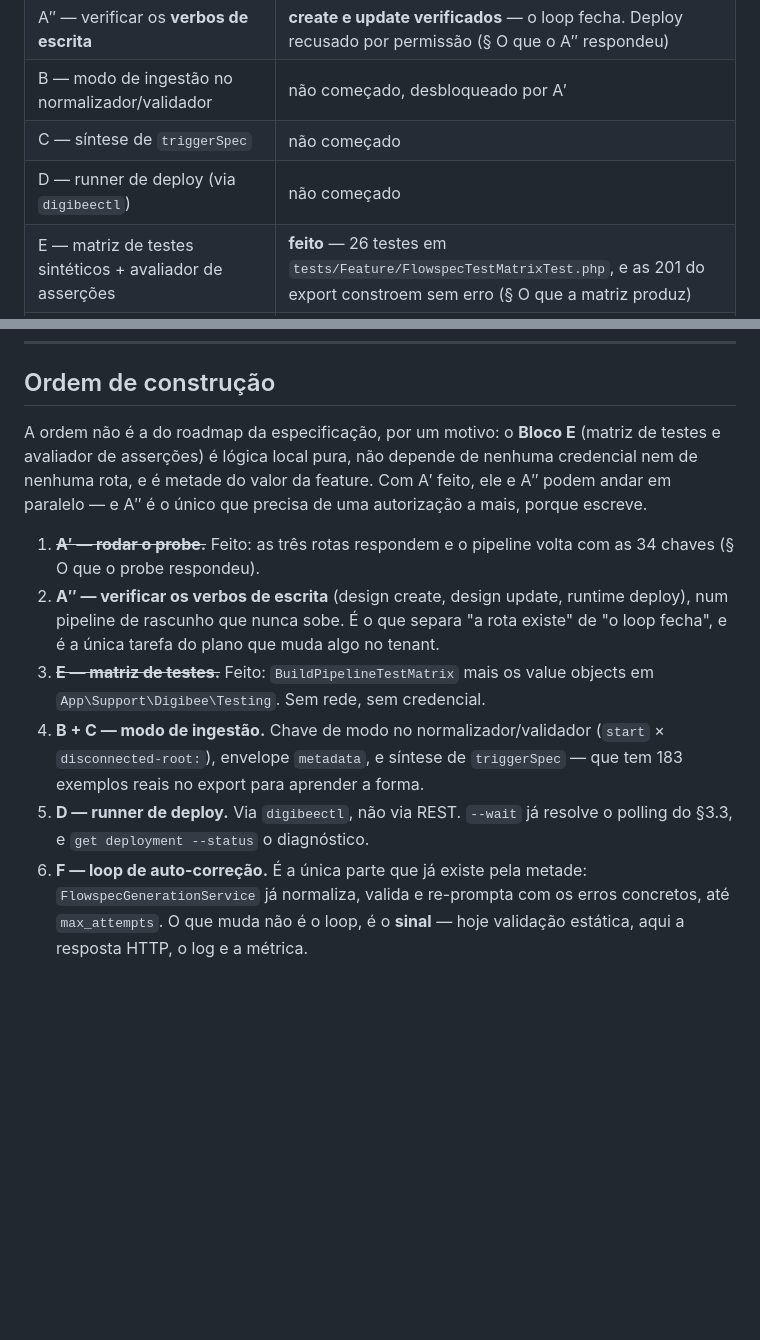
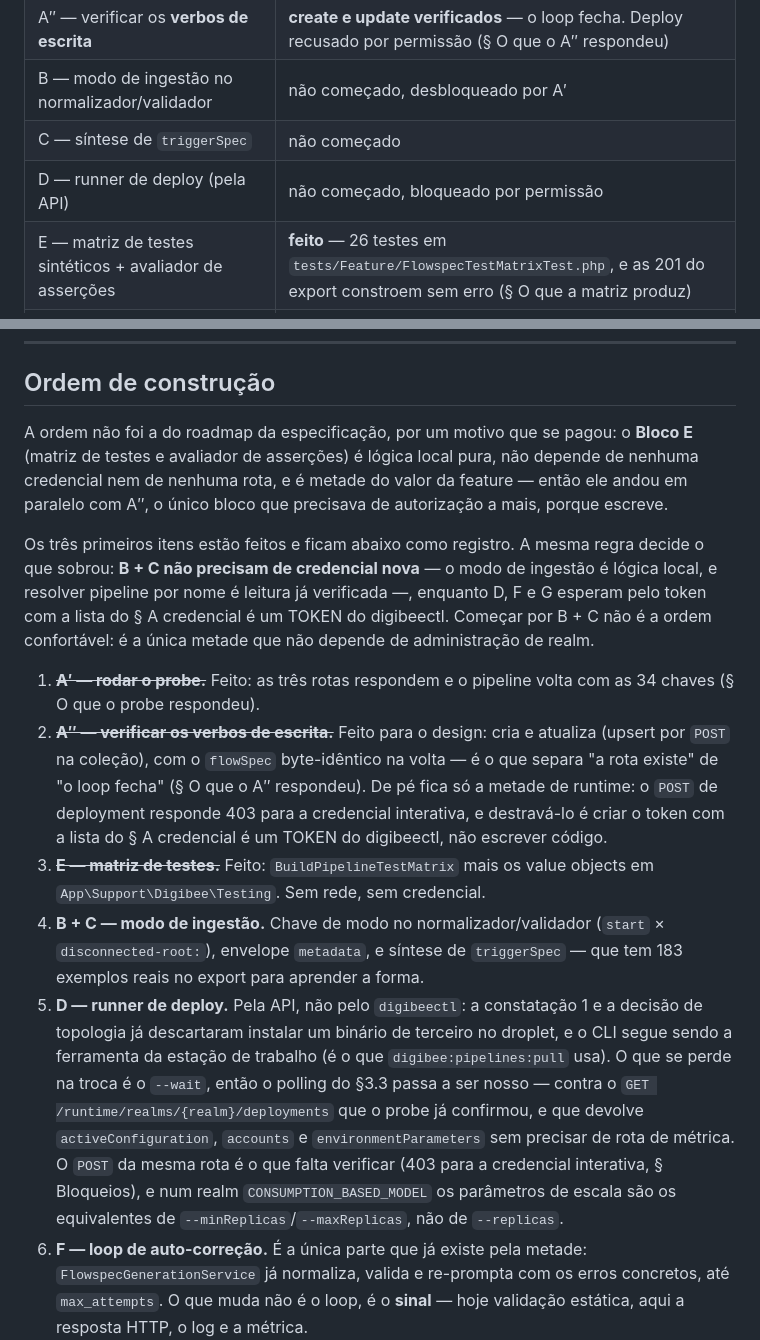
Before and after one commit to aleksandrkopelevitch/inventario-solucoes, a Markdown page: docs/apla-fase-1.md, 2 parts joined by grey strips. GitHub-like rendering; blank space fills up the shorter version.

Commit message:
Point the deploy runner at the API, and close A" in the build order
The build order still told Block D to deploy through `digibeectl`, which
finding 1 and the topology decision had already overruled: a third-party
binary installed by pipe-to-bash on a droplet shared with two other apps,
holding a second copy of the credential, so the agent could talk to the
platform by subprocess instead of by HTTP. The state table said the same
thing in its D row. The driver is the API for everything; the CLI stays the
workstation tool `digibee:pipelines:pull` uses.

Losing `--wait` is the real cost of that, so the item now names what
replaces it — the polling is ours, against the already-confirmed
`GET /runtime/realms/{realm}/deployments`, which carries
`activeConfiguration`, `accounts` and `environmentParameters` and so needs no
metrics route — plus the scale parameters a `CONSUMPTION_BASED_MODEL` realm
actually takes.

A" was also still listed as pending while the state table and its own
section record create and upsert as verified with a byte-identical
round-trip. It is struck through like A' and E, with the runtime half left
standing explicitly: unblocking it is creating the token, not writing code.

The paragraph introducing the list argued the ordering in the future tense
for two blocks that are done. It now records why that call paid off and says
what decides the order that is left — B + C need no new credential, D, F and
G wait on the token.

Co-Authored-By: Claude Opus 5 (1M context) <noreply@anthropic.com>

```diff
--- a/docs/apla-fase-1.md
+++ b/docs/apla-fase-1.md
@@ -24,7 +24,7 @@ sem descobrir quatro subsistemas depois que a premissa estava errada.
 | A″ — verificar os **verbos de escrita** | **create e update verificados** — o loop fecha. Deploy recusado por permissão (§ O que o A″ respondeu) |
 | B — modo de ingestão no normalizador/validador | não começado, desbloqueado por A′ |
 | C — síntese de `triggerSpec` | não começado |
-| D — runner de deploy (via `digibeectl`) | não começado |
+| D — runner de deploy (pela API) | não começado, bloqueado por permissão |
 | E — matriz de testes sintéticos + avaliador de asserções | **feito** — 26 testes em `tests/Feature/FlowspecTestMatrixTest.php`, e as 201 do export constroem sem erro (§ O que a matriz produz) |
 | F — loop de auto-correção com evidência de runtime | não começado |
 | G — portão de promoção para `prod` | não começado |
@@ -493,25 +493,43 @@ Quatro coisas de forma que não estão na tabela:
 
 ## Ordem de construção
 
-A ordem não é a do roadmap da especificação, por um motivo: o **Bloco E**
-(matriz de testes e avaliador de asserções) é lógica local pura, não depende de
-nenhuma credencial nem de nenhuma rota, e é metade do valor da feature. Com A′
-feito, ele e A″ podem andar em paralelo — e A″ é o único que precisa de uma
+A ordem não foi a do roadmap da especificação, por um motivo que se pagou: o
+**Bloco E** (matriz de testes e avaliador de asserções) é lógica local pura,
+não depende de nenhuma credencial nem de nenhuma rota, e é metade do valor da
+feature — então ele andou em paralelo com A″, o único bloco que precisava de
 autorização a mais, porque escreve.
+
+Os três primeiros itens estão feitos e ficam abaixo como registro. A mesma
+regra decide o que sobrou: **B + C não precisam de credencial nova** — o modo
+de ingestão é lógica local, e resolver pipeline por nome é leitura já
+verificada —, enquanto D, F e G esperam pelo token com a lista do § A
+credencial é um TOKEN do digibeectl. Começar por B + C não é a ordem
+confortável: é a única metade que não depende de administração de realm.
 
 1. ~~**A′ — rodar o probe.**~~ Feito: as três rotas respondem e o pipeline
    volta com as 34 chaves (§ O que o probe respondeu).
-2. **A″ — verificar os verbos de escrita** (design create, design update,
-   runtime deploy), num pipeline de rascunho que nunca sobe. É o que separa "a
-   rota existe" de "o loop fecha", e é a única tarefa do plano que muda algo no
-   tenant.
+2. ~~**A″ — verificar os verbos de escrita.**~~ Feito para o design: cria e
+   atualiza (upsert por `POST` na coleção), com o `flowSpec` byte-idêntico na
+   volta — é o que separa "a rota existe" de "o loop fecha" (§ O que o A″
+   respondeu). De pé fica só a metade de runtime: o `POST` de deployment
+   responde 403 para a credencial interativa, e destravá-lo é criar o token com
+   a lista do § A credencial é um TOKEN do digibeectl, não escrever código.
 3. ~~**E — matriz de testes.**~~ Feito: `BuildPipelineTestMatrix` mais os
    value objects em `App\Support\Digibee\Testing`. Sem rede, sem credencial.
 4. **B + C — modo de ingestão.** Chave de modo no normalizador/validador
    (`start` × `disconnected-root:`), envelope `metadata`, e síntese de
    `triggerSpec` — que tem 183 exemplos reais no export para aprender a forma.
-5. **D — runner de deploy.** Via `digibeectl`, não via REST. `--wait` já
-   resolve o polling do §3.3, e `get deployment --status` o diagnóstico.
+5. **D — runner de deploy.** Pela API, não pelo `digibeectl`: a constatação 1
+   e a decisão de topologia já descartaram instalar um binário de terceiro no
+   droplet, e o CLI segue sendo a ferramenta da estação de trabalho (é o que
+   `digibee:pipelines:pull` usa). O que se perde na troca é o `--wait`, então o
+   polling do §3.3 passa a ser nosso — contra o
+   `GET /runtime/realms/{realm}/deployments` que o probe já confirmou, e que
+   devolve `activeConfiguration`, `accounts` e `environmentParameters` sem
+   precisar de rota de métrica. O `POST` da mesma rota é o que falta verificar
+   (403 para a credencial interativa, § Bloqueios), e num realm
+   `CONSUMPTION_BASED_MODEL` os parâmetros de escala são os equivalentes de
+   `--minReplicas`/`--maxReplicas`, não de `--replicas`.
 6. **F — loop de auto-correção.** É a única parte que já existe pela metade:
    `FlowspecGenerationService` já normaliza, valida e re-prompta com os erros
    concretos, até `max_attempts`. O que muda não é o loop, é o **sinal** —
```
